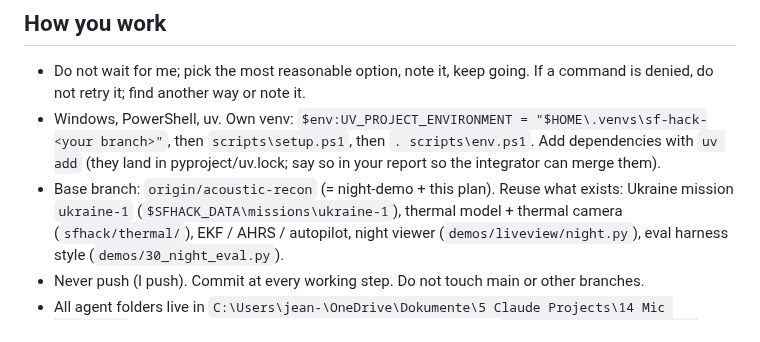
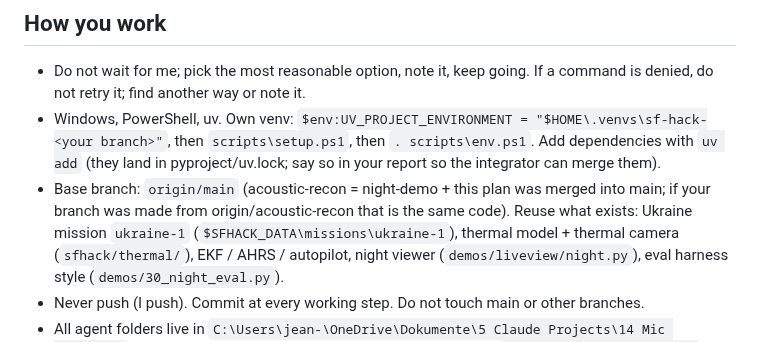
Before and after one commit to MaxBingham/gnss-spoof-guard, a Markdown page: docs/RECON_PLAN.md, the part around the change. GitHub-like rendering.

Commit message:
RECON_PLAN: base branch is main now
Co-Authored-By: Claude Opus 5.5 <noreply@anthropic.com>
Claude-Session: https://claude.ai/code/session_01NddyNcDM27Z3ZMcHeFqxBZ

```diff
--- a/docs/RECON_PLAN.md
+++ b/docs/RECON_PLAN.md
@@ -11,7 +11,7 @@ what you reuse in your report under "Disclosure").
 - Windows, PowerShell, uv. Own venv: `$env:UV_PROJECT_ENVIRONMENT = "$HOME\.venvs\sf-hack-<your branch>"`, then
   `scripts\setup.ps1`, then `. scripts\env.ps1`. Add dependencies with `uv add` (they land in pyproject/uv.lock;
   say so in your report so the integrator can merge them).
-- Base branch: `origin/acoustic-recon` (= night-demo + this plan). Reuse what exists: Ukraine mission `ukraine-1`
+- Base branch: `origin/main` (acoustic-recon = night-demo + this plan was merged into main; if your branch was made from origin/acoustic-recon that is the same code). Reuse what exists: Ukraine mission `ukraine-1`
   (`$SFHACK_DATA\missions\ukraine-1`), thermal model + thermal camera (`sfhack/thermal/`), EKF / AHRS / autopilot,
   night viewer (`demos/liveview/night.py`), eval harness style (`demos/30_night_eval.py`).
 - Never push (I push). Commit at every working step. Do not touch main or other branches.
```
